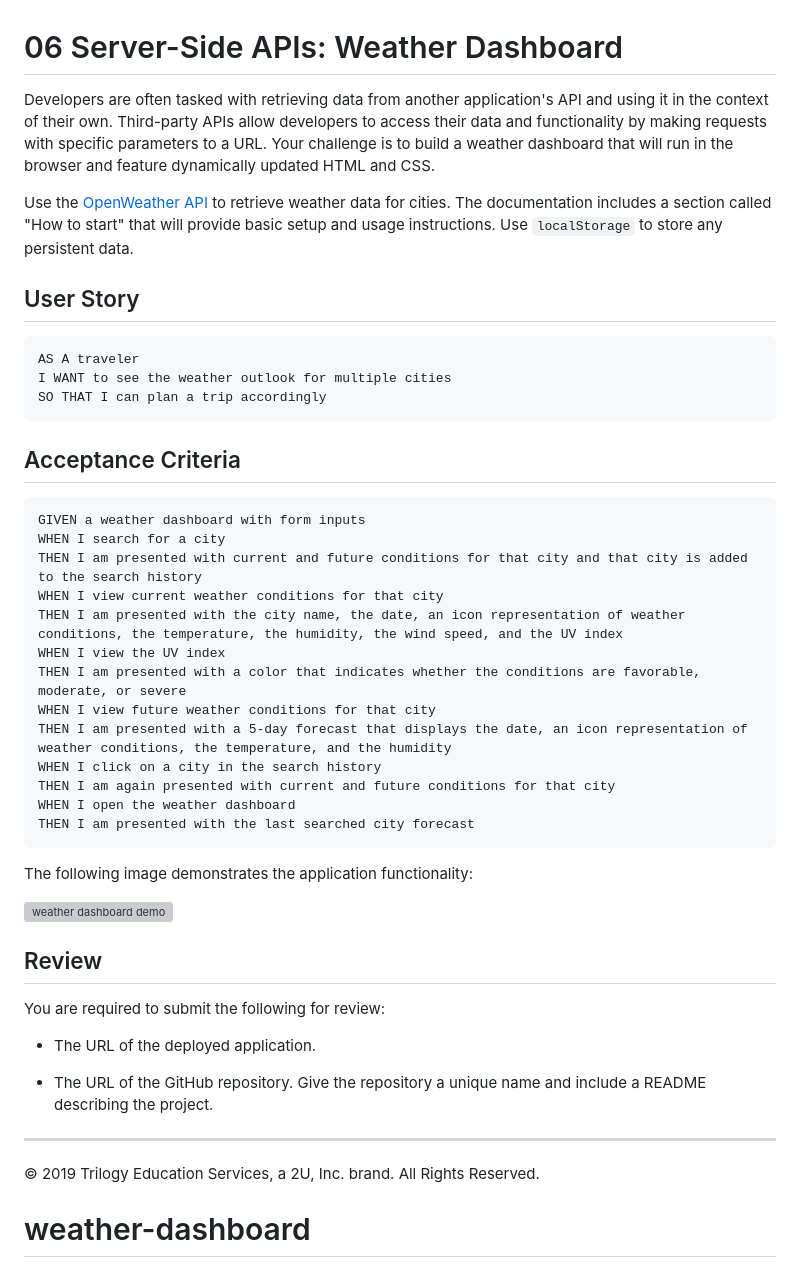
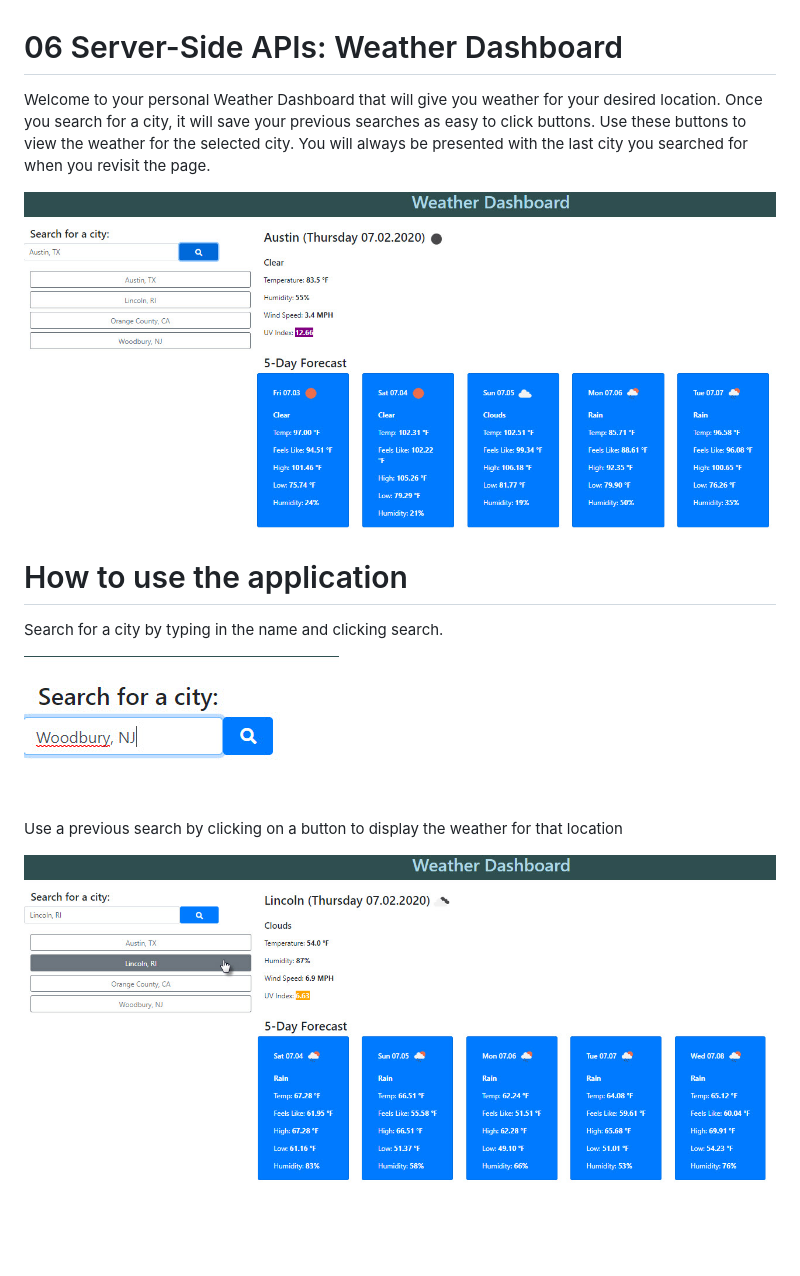
Before and after one commit to cbayley-edu/weather-dashboard, a Markdown page: README.md, the part around the change. GitHub-like rendering; pictures changed too: assets/imgs/city-search.jpg (added), assets/imgs/view-previous-search.jpg (added), assets/imgs/weather-dashboard.jpg (added); blank space fills up the shorter version; grey boxes are pictures that could not be loaded.

Commit message:
final homework

````diff
--- a/README.md
+++ b/README.md
@@ -1,47 +1,16 @@
 # 06 Server-Side APIs: Weather Dashboard
 
-Developers are often tasked with retrieving data from another application's API and using it in the context of their own. Third-party APIs allow developers to access their data and functionality by making requests with specific parameters to a URL. Your challenge is to build a weather dashboard that will run in the browser and feature dynamically updated HTML and CSS.
+Welcome to your personal Weather Dashboard that will give you weather for your desired location. Once you search for a city, it will save your previous searches as easy to click buttons. Use these buttons to view the weather for the selected city. You will always be presented with the last city you searched for when you revisit the page.
 
-Use the [OpenWeather API](https://openweathermap.org/api) to retrieve weather data for cities. The documentation includes a section called "How to start" that will provide basic setup and usage instructions. Use `localStorage` to store any persistent data.
+![weather dashboard](./assets/imgs/weather-dashboard.jpg)
 
-## User Story
 
-```
-AS A traveler
-I WANT to see the weather outlook for multiple cities
-SO THAT I can plan a trip accordingly
-```
+# How to use the application
 
-## Acceptance Criteria
+Search for a city by typing in the name and clicking search.
 
-```
-GIVEN a weather dashboard with form inputs
-WHEN I search for a city
-THEN I am presented with current and future conditions for that city and that city is added to the search history
-WHEN I view current weather conditions for that city
-THEN I am presented with the city name, the date, an icon representation of weather conditions, the temperature, the humidity, the wind speed, and the UV index
-WHEN I view the UV index
-THEN I am presented with a color that indicates whether the conditions are favorable, moderate, or severe
-WHEN I view future weather conditions for that city
-THEN I am presented with a 5-day forecast that displays the date, an icon representation of weather conditions, the temperature, and the humidity
-WHEN I click on a city in the search history
-THEN I am again presented with current and future conditions for that city
-WHEN I open the weather dashboard
-THEN I am presented with the last searched city forecast
-```
+![city search](./assets/imgs/city-search.jpg)
 
-The following image demonstrates the application functionality:
+Use a previous search by clicking on a button to display the weather for that location
 
-![weather dashboard demo](./Assets/06-server-side-apis-homework-demo.png)
-
-## Review
-
-You are required to submit the following for review:
-
-* The URL of the deployed application.
-
-* The URL of the GitHub repository. Give the repository a unique name and include a README describing the project.
-
-- - -
-© 2019 Trilogy Education Services, a 2U, Inc. brand. All Rights Reserved.
-# weather-dashboard
+![previous city search](./assets/imgs/view-previous-search.jpg)
````
Also changed, not shown: 2 other files.
